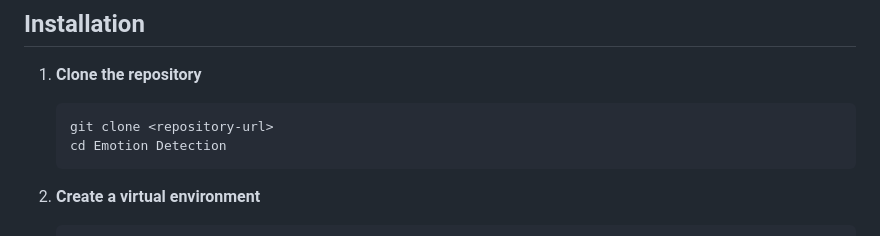
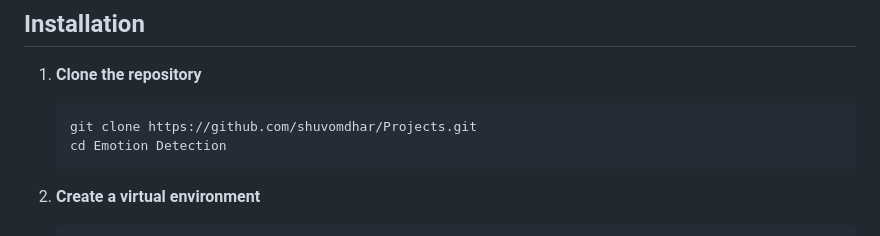
Before and after one commit to shuvomdhar/Projects, a Markdown page: MachineLearning-Projects/Emotion Detection/README.md, the part around the change. Drawn GitHub-style.

````diff
--- a/MachineLearning-Projects/Emotion Detection/README.md
+++ b/MachineLearning-Projects/Emotion Detection/README.md
@@ -23,7 +23,7 @@ A machine learning-powered web application that analyzes text messages and predi
 
 1. **Clone the repository**
    ```bash
-   git clone <repository-url>
+   git clone https://github.com/shuvomdhar/Projects.git
    cd Emotion Detection
    ```
 
````
